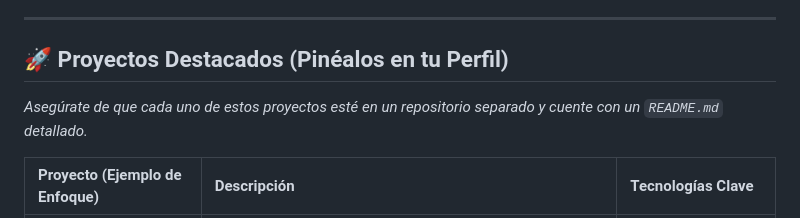
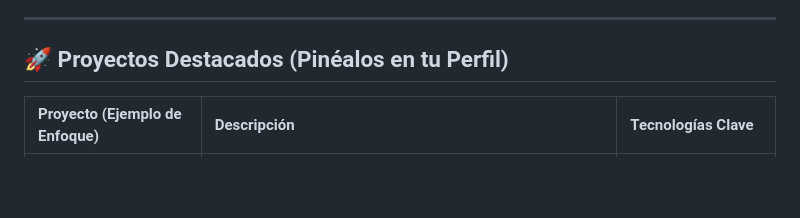
Before and after one commit to jose1894/jose1894.github.io, a Markdown page: README.md, the part around the change. GitHub-like rendering; blank space fills up the shorter version.

Commit message:
Update project section in README.md
Removed a note about project repository requirements.

```diff
--- a/README.md
+++ b/README.md
@@ -30,8 +30,6 @@ Cuento con experiencia en la administración de servidores VPS, Windows Server 2
 
 ## 🚀 Proyectos Destacados (Pinéalos en tu Perfil)
 
-*Asegúrate de que cada uno de estos proyectos esté en un repositorio separado y cuente con un `README.md` detallado.*
-
 | Proyecto (Ejemplo de Enfoque) | Descripción | Tecnologías Clave |
 | :--- | :--- | :--- |
 | **Sistemas Administrativos** | Desarrollo de sistemas para control de inventario, ventas, compras, emisión de facturas y guías de remisión. | Laravel, MySQL, HTML/CSS |
```
